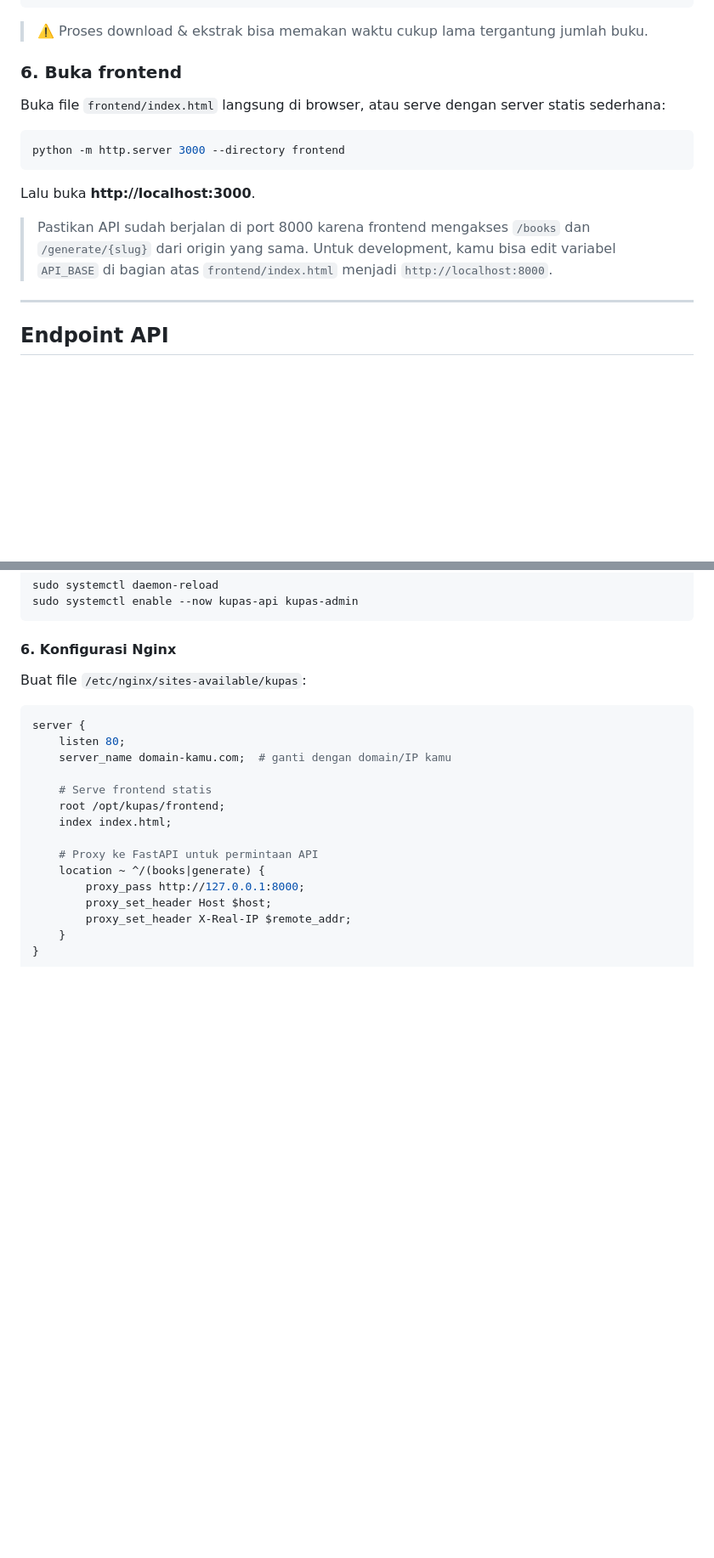
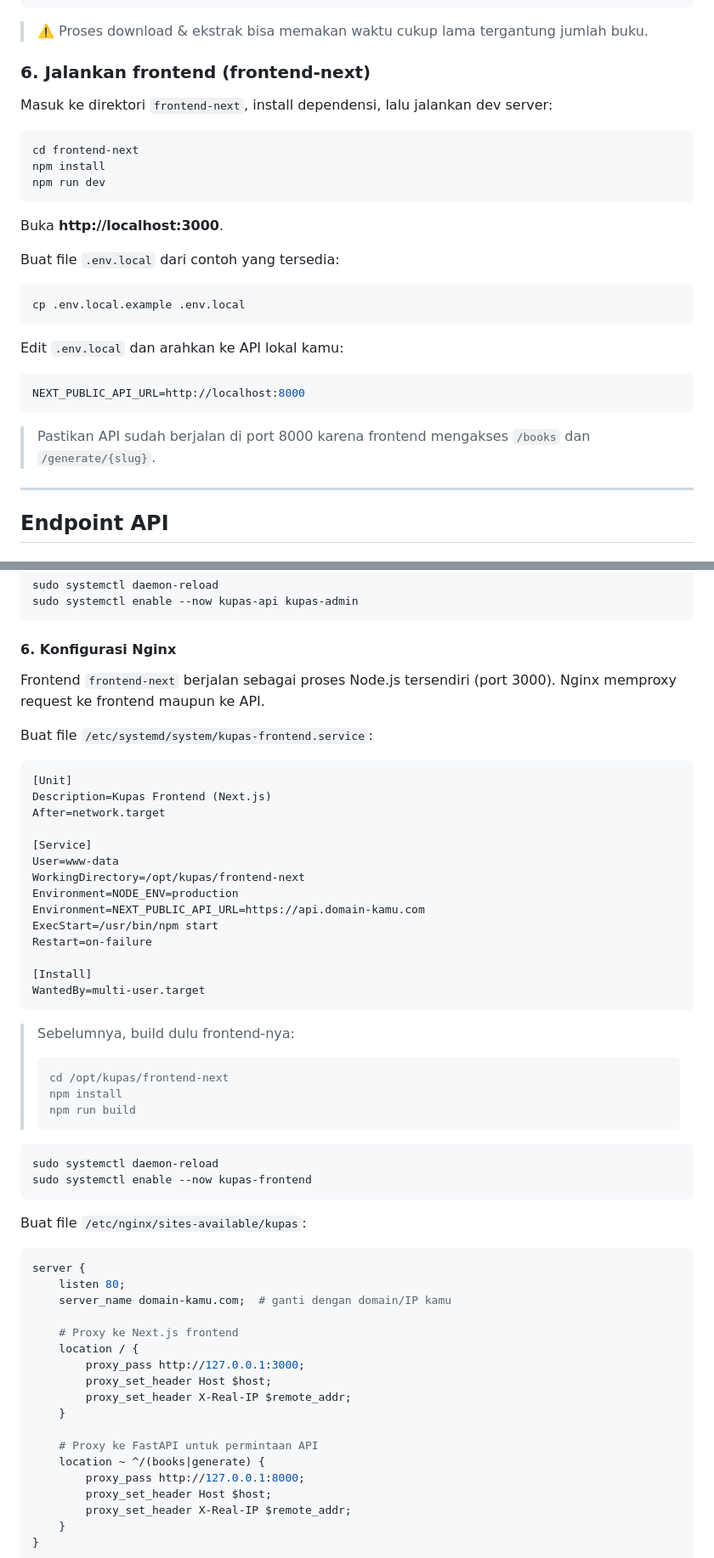
Before and after one commit to Dendy13/Kupas, a Markdown page: README.md, 2 parts joined by grey strips. Shown at 85% size. Rendered like a GitHub page; blank space fills up the shorter version.

````diff
--- a/README.md
+++ b/README.md
@@ -168,17 +190,31 @@ python -m kupas.processor.extract_text --slug nama-slug
 
 > ⚠️ Proses download & ekstrak bisa memakan waktu cukup lama tergantung jumlah buku.
 
-### 6. Buka frontend
+### 6. Jalankan frontend (frontend-next)
 
-Buka file `frontend/index.html` langsung di browser, atau serve dengan server statis sederhana:
+Masuk ke direktori `frontend-next`, install dependensi, lalu jalankan dev server:
 
 ```bash
-python -m http.server 3000 --directory frontend
+cd frontend-next
+npm install
+npm run dev
 ```
 
-Lalu buka **http://localhost:3000**.
+Buka **http://localhost:3000**.
 
-> Pastikan API sudah berjalan di port 8000 karena frontend mengakses `/books` dan `/generate/{slug}` dari origin yang sama. Untuk development, kamu bisa edit variabel `API_BASE` di bagian atas `frontend/index.html` menjadi `http://localhost:8000`.
+Buat file `.env.local` dari contoh yang tersedia:
+
+```bash
+cp .env.local.example .env.local
+```
+
+Edit `.env.local` dan arahkan ke API lokal kamu:
+
+```env
+NEXT_PUBLIC_API_URL=http://localhost:8000
+```
+
+> Pastikan API sudah berjalan di port 8000 karena frontend mengakses `/books` dan `/generate/{slug}`.
 
 ---
 
@@ -373,6 +409,39 @@ sudo systemctl enable --now kupas-api kupas-admin
 
 #### 6. Konfigurasi Nginx
 
+Frontend `frontend-next` berjalan sebagai proses Node.js tersendiri (port 3000). Nginx memproxy request ke frontend maupun ke API.
+
+Buat file `/etc/systemd/system/kupas-frontend.service`:
+
+```ini
+[Unit]
+Description=Kupas Frontend (Next.js)
+After=network.target
+
+[Service]
+User=www-data
+WorkingDirectory=/opt/kupas/frontend-next
+Environment=NODE_ENV=production
+Environment=NEXT_PUBLIC_API_URL=https://api.domain-kamu.com
+ExecStart=/usr/bin/npm start
+Restart=on-failure
+
+[Install]
+WantedBy=multi-user.target
+```
+
+> Sebelumnya, build dulu frontend-nya:
+> ```bash
+> cd /opt/kupas/frontend-next
+> npm install
+> npm run build
+> ```
+
+```bash
+sudo systemctl daemon-reload
+sudo systemctl enable --now kupas-frontend
+```
+
 Buat file `/etc/nginx/sites-available/kupas`:
 
 ```nginx
@@ -380,9 +449,12 @@ server {
     listen 80;
     server_name domain-kamu.com;  # ganti dengan domain/IP kamu
 
-    # Serve frontend statis
-    root /opt/kupas/frontend;
-    index index.html;
+    # Proxy ke Next.js frontend
+    location / {
+        proxy_pass http://127.0.0.1:3000;
+        proxy_set_header Host $host;
+        proxy_set_header X-Real-IP $remote_addr;
+    }
 
     # Proxy ke FastAPI untuk permintaan API
     location ~ ^/(books|generate) {
````
Also changed, not shown: other parts of README.md (+64 -31 lines).
